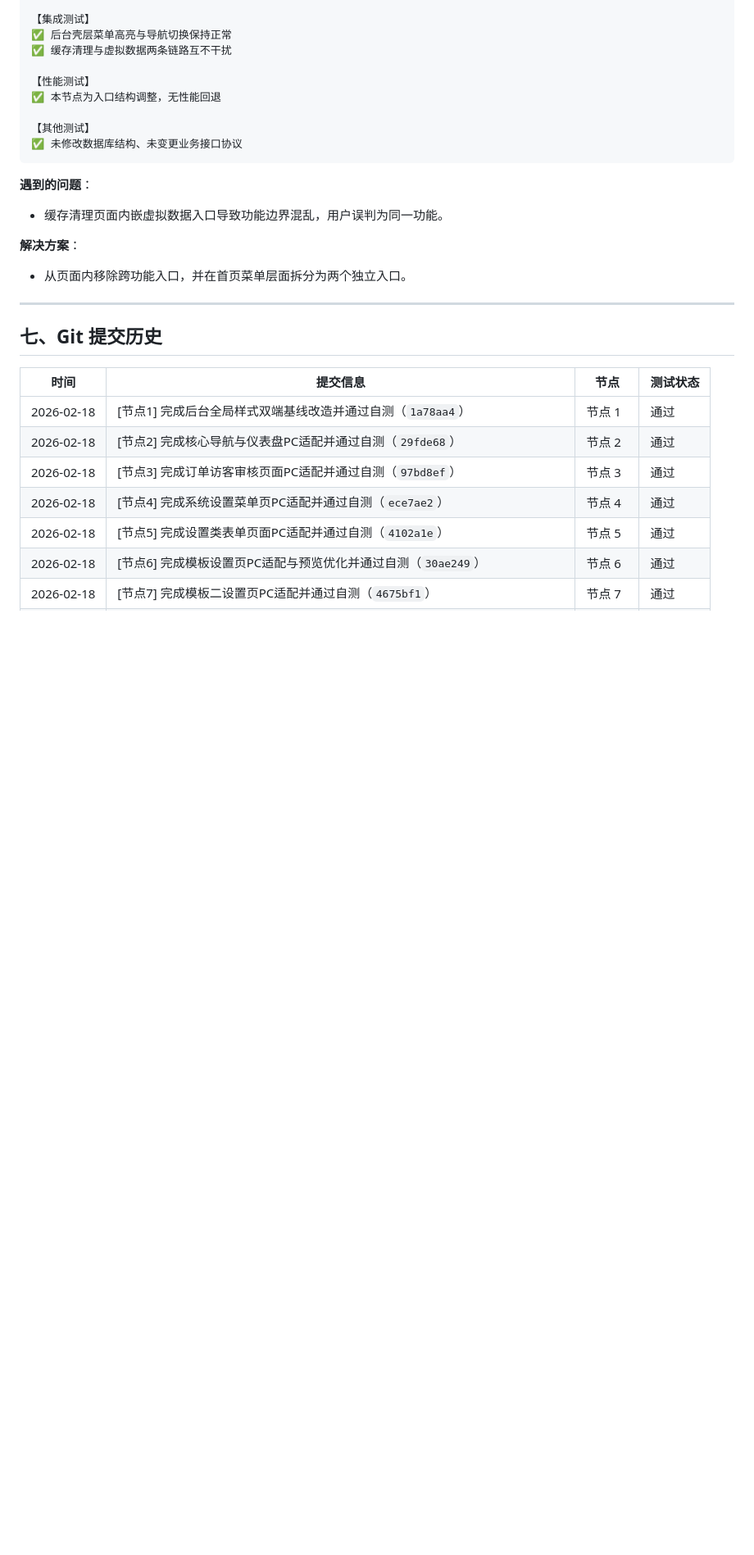
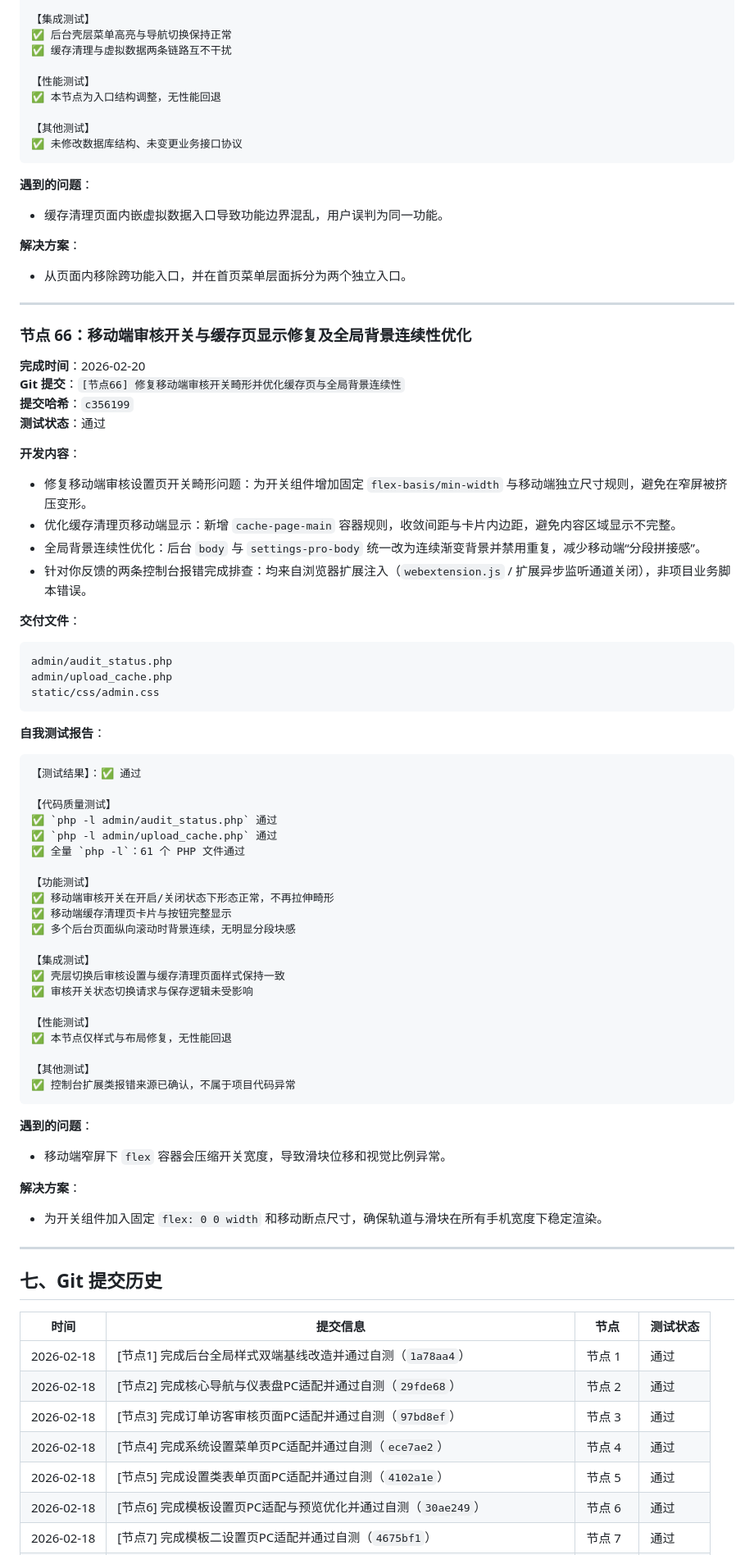
Before and after one commit to SuperMua/MX-paid-group-admin, a Markdown page: 开发文档.md, the part around one of its changes. Shown at 82% size. GitHub-like rendering; blank space fills up the shorter version.

Commit message:
[节点66-文档] 更新移动端开关缓存页与背景连续性修复说明

````diff
--- a/开发文档.md
+++ b/开发文档.md
@@ -3874,6 +3875,58 @@ admin/upload_cache.php
 
 **解决方案**：
 - 从页面内移除跨功能入口，并在首页菜单层面拆分为两个独立入口。
+
+---
+
+### 节点 66：移动端审核开关与缓存页显示修复及全局背景连续性优化
+**完成时间**：2026-02-20
+**Git 提交**：`[节点66] 修复移动端审核开关畸形并优化缓存页与全局背景连续性`
+**提交哈希**：`c356199`
+**测试状态**：通过
+
+**开发内容**：
+- 修复移动端审核设置页开关畸形问题：为开关组件增加固定 `flex-basis/min-width` 与移动端独立尺寸规则，避免在窄屏被挤压变形。
+- 优化缓存清理页移动端显示：新增 `cache-page-main` 容器规则，收敛间距与卡片内边距，避免内容区域显示不完整。
+- 全局背景连续性优化：后台 `body` 与 `settings-pro-body` 统一改为连续渐变背景并禁用重复，减少移动端“分段拼接感”。
+- 针对你反馈的两条控制台报错完成排查：均来自浏览器扩展注入（`webextension.js` / 扩展异步监听通道关闭），非项目业务脚本错误。
+
+**交付文件**：
+```text
+admin/audit_status.php
+admin/upload_cache.php
+static/css/admin.css
+```
+
+**自我测试报告**：
+```text
+【测试结果】：✅ 通过
+
+【代码质量测试】
+✅ `php -l admin/audit_status.php` 通过
+✅ `php -l admin/upload_cache.php` 通过
+✅ 全量 `php -l`：61 个 PHP 文件通过
+
+【功能测试】
+✅ 移动端审核开关在开启/关闭状态下形态正常，不再拉伸畸形
+✅ 移动端缓存清理页卡片与按钮完整显示
+✅ 多个后台页面纵向滚动时背景连续，无明显分段块感
+
+【集成测试】
+✅ 壳层切换后审核设置与缓存清理页面样式保持一致
+✅ 审核开关状态切换请求与保存逻辑未受影响
+
+【性能测试】
+✅ 本节点仅样式与布局修复，无性能回退
+
+【其他测试】
+✅ 控制台扩展类报错来源已确认，不属于项目代码异常
+```
+
+**遇到的问题**：
+- 移动端窄屏下 `flex` 容器会压缩开关宽度，导致滑块位移和视觉比例异常。
+
+**解决方案**：
+- 为开关组件加入固定 `flex: 0 0 width` 和移动断点尺寸，确保轨道与滑块在所有手机宽度下稳定渲染。
 
 ---
 
````
Also changed, not shown: other parts of 开发文档.md (+6 -1 lines), 接口文档.md (+7 -0 lines), 风格指南.md (+5 -0 lines).
